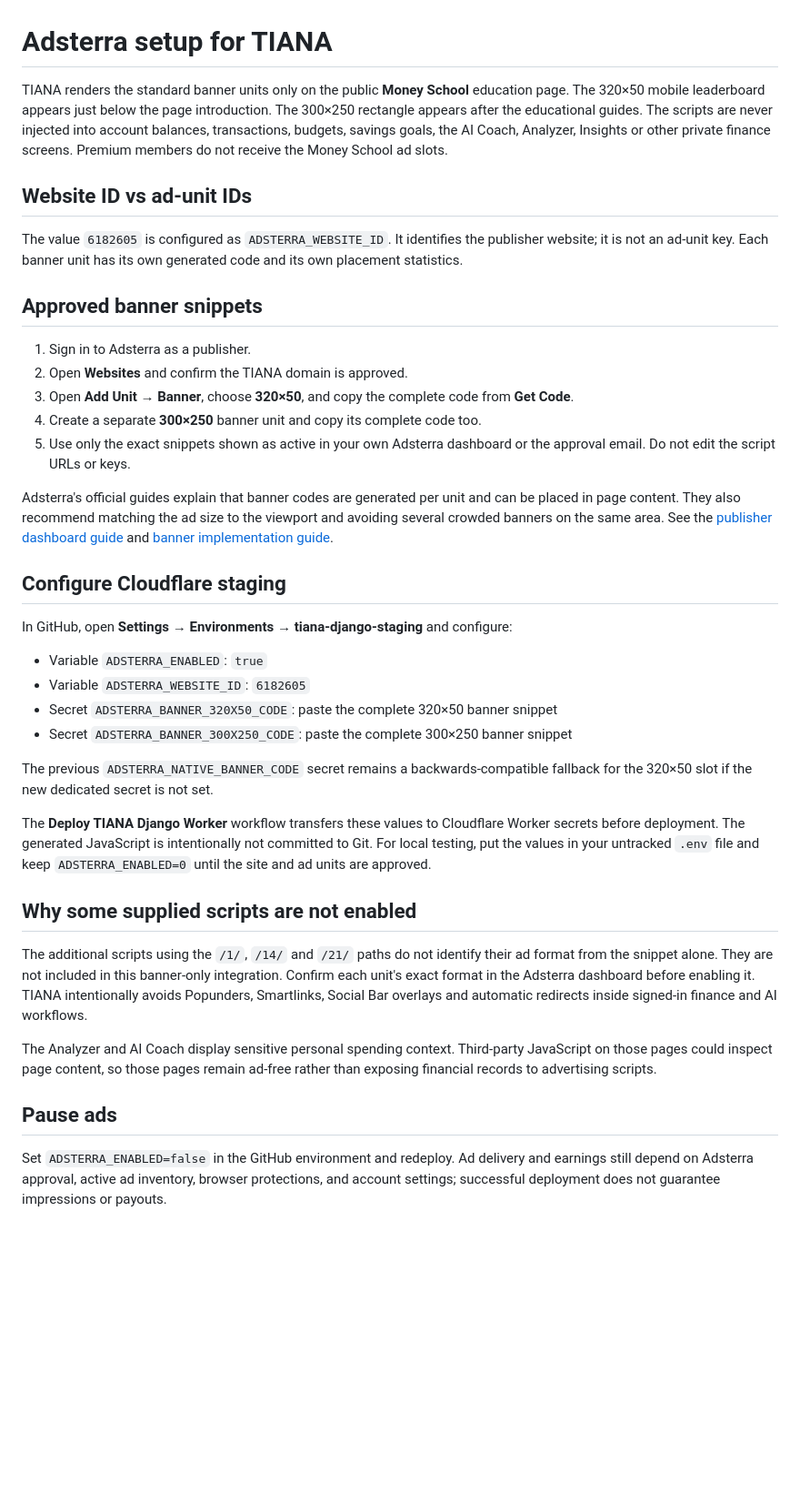
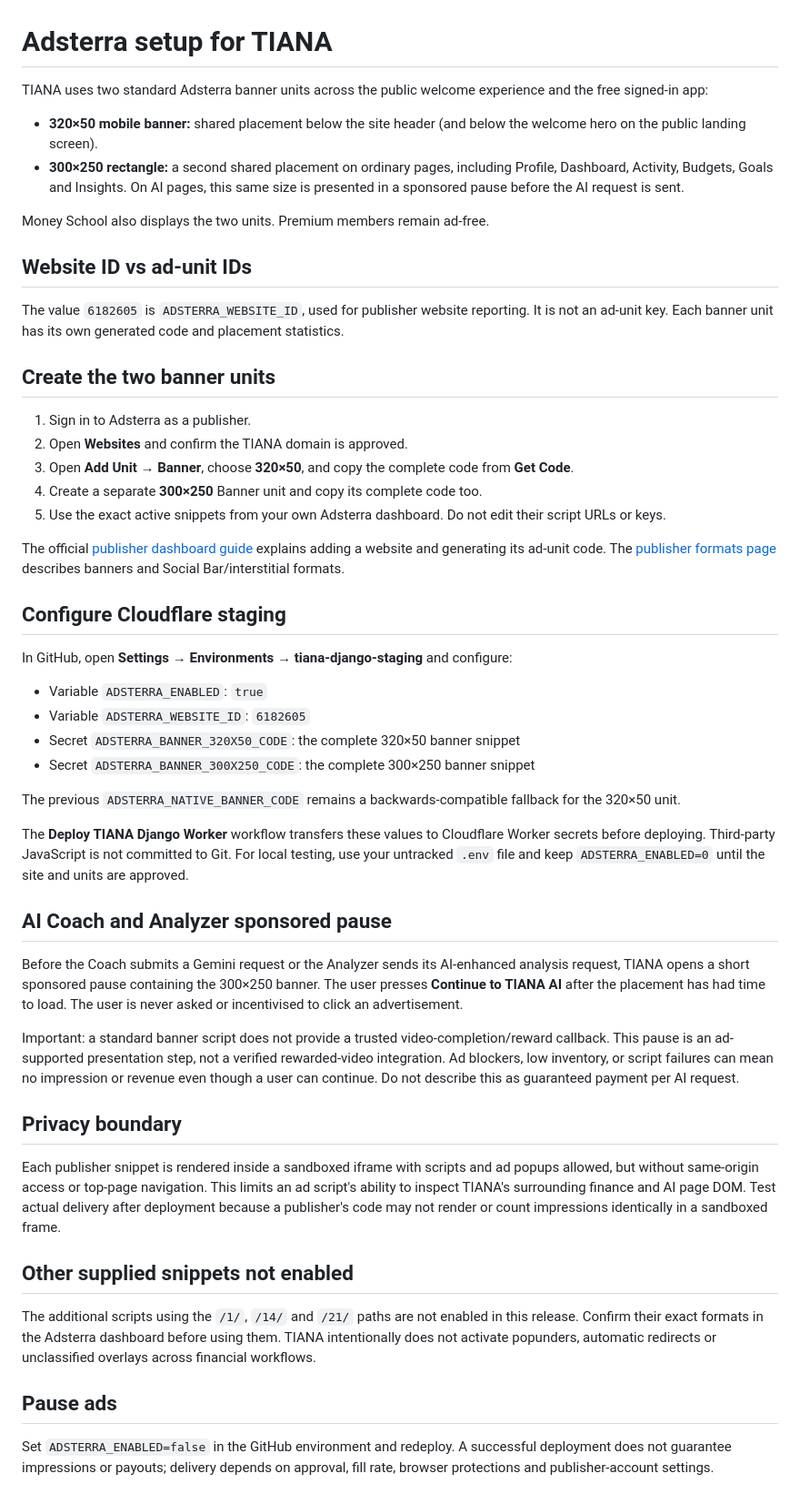
Before and after one commit to fosing123/money, a Markdown page: ADSTERRA_SETUP.md, the part around the change. Shown at 91% size. GitHub-like rendering; blank space fills up the shorter version.

Commit message:
Document TIANA site-wide banners and AI sponsor pause

```diff
--- a/ADSTERRA_SETUP.md
+++ b/ADSTERRA_SETUP.md
@@ -1,20 +1,25 @@
 # Adsterra setup for TIANA
 
-TIANA renders the standard banner units only on the public **Money School** education page. The 320×50 mobile leaderboard appears just below the page introduction. The 300×250 rectangle appears after the educational guides. The scripts are never injected into account balances, transactions, budgets, savings goals, the AI Coach, Analyzer, Insights or other private finance screens. Premium members do not receive the Money School ad slots.
+TIANA uses two standard Adsterra banner units across the public welcome experience and the free signed-in app:
+
+- **320×50 mobile banner:** shared placement below the site header (and below the welcome hero on the public landing screen).
+- **300×250 rectangle:** a second shared placement on ordinary pages, including Profile, Dashboard, Activity, Budgets, Goals and Insights. On AI pages, this same size is presented in a sponsored pause before the AI request is sent.
+
+Money School also displays the two units. Premium members remain ad-free.
 
 ## Website ID vs ad-unit IDs
 
-The value `6182605` is configured as `ADSTERRA_WEBSITE_ID`. It identifies the publisher website; it is not an ad-unit key. Each banner unit has its own generated code and its own placement statistics.
+The value `6182605` is `ADSTERRA_WEBSITE_ID`, used for publisher website reporting. It is not an ad-unit key. Each banner unit has its own generated code and placement statistics.
 
-## Approved banner snippets
+## Create the two banner units
 
 1. Sign in to Adsterra as a publisher.
 2. Open **Websites** and confirm the TIANA domain is approved.
 3. Open **Add Unit → Banner**, choose **320×50**, and copy the complete code from **Get Code**.
-4. Create a separate **300×250** banner unit and copy its complete code too.
-5. Use only the exact snippets shown as active in your own Adsterra dashboard or the approval email. Do not edit the script URLs or keys.
+4. Create a separate **300×250** Banner unit and copy its complete code too.
+5. Use the exact active snippets from your own Adsterra dashboard. Do not edit their script URLs or keys.
 
-Adsterra's official guides explain that banner codes are generated per unit and can be placed in page content. They also recommend matching the ad size to the viewport and avoiding several crowded banners on the same area. See the [publisher dashboard guide](https://adsterra.com/blog/set-up-publishers-dashboard/) and [banner implementation guide](https://adsterra.com/blog/how-banner-ads-make-money/).
+The official [publisher dashboard guide](https://adsterra.com/blog/set-up-publishers-dashboard/) explains adding a website and generating its ad-unit code. The [publisher formats page](https://adsterra.com/publishers/) describes banners and Social Bar/interstitial formats.
 
 ## Configure Cloudflare staging
 
@@ -22,19 +27,27 @@ In GitHub, open **Settings → Environments → tiana-django-staging** and confi
 
 - Variable `ADSTERRA_ENABLED`: `true`
 - Variable `ADSTERRA_WEBSITE_ID`: `6182605`
-- Secret `ADSTERRA_BANNER_320X50_CODE`: paste the complete 320×50 banner snippet
-- Secret `ADSTERRA_BANNER_300X250_CODE`: paste the complete 300×250 banner snippet
+- Secret `ADSTERRA_BANNER_320X50_CODE`: the complete 320×50 banner snippet
+- Secret `ADSTERRA_BANNER_300X250_CODE`: the complete 300×250 banner snippet
 
-The previous `ADSTERRA_NATIVE_BANNER_CODE` secret remains a backwards-compatible fallback for the 320×50 slot if the new dedicated secret is not set.
+The previous `ADSTERRA_NATIVE_BANNER_CODE` remains a backwards-compatible fallback for the 320×50 unit.
 
-The **Deploy TIANA Django Worker** workflow transfers these values to Cloudflare Worker secrets before deployment. The generated JavaScript is intentionally not committed to Git. For local testing, put the values in your untracked `.env` file and keep `ADSTERRA_ENABLED=0` until the site and ad units are approved.
+The **Deploy TIANA Django Worker** workflow transfers these values to Cloudflare Worker secrets before deploying. Third-party JavaScript is not committed to Git. For local testing, use your untracked `.env` file and keep `ADSTERRA_ENABLED=0` until the site and units are approved.
 
-## Why some supplied scripts are not enabled
+## AI Coach and Analyzer sponsored pause
 
-The additional scripts using the `/1/`, `/14/` and `/21/` paths do not identify their ad format from the snippet alone. They are not included in this banner-only integration. Confirm each unit's exact format in the Adsterra dashboard before enabling it. TIANA intentionally avoids Popunders, Smartlinks, Social Bar overlays and automatic redirects inside signed-in finance and AI workflows.
+Before the Coach submits a Gemini request or the Analyzer sends its AI-enhanced analysis request, TIANA opens a short sponsored pause containing the 300×250 banner. The user presses **Continue to TIANA AI** after the placement has had time to load. The user is never asked or incentivised to click an advertisement.
 
-The Analyzer and AI Coach display sensitive personal spending context. Third-party JavaScript on those pages could inspect page content, so those pages remain ad-free rather than exposing financial records to advertising scripts.
+Important: a standard banner script does not provide a trusted video-completion/reward callback. This pause is an ad-supported presentation step, not a verified rewarded-video integration. Ad blockers, low inventory, or script failures can mean no impression or revenue even though a user can continue. Do not describe this as guaranteed payment per AI request.
+
+## Privacy boundary
+
+Each publisher snippet is rendered inside a sandboxed iframe with scripts and ad popups allowed, but without same-origin access or top-page navigation. This limits an ad script's ability to inspect TIANA's surrounding finance and AI page DOM. Test actual delivery after deployment because a publisher's code may not render or count impressions identically in a sandboxed frame.
+
+## Other supplied snippets not enabled
+
+The additional scripts using the `/1/`, `/14/` and `/21/` paths are not enabled in this release. Confirm their exact formats in the Adsterra dashboard before using them. TIANA intentionally does not activate popunders, automatic redirects or unclassified overlays across financial workflows.
 
 ## Pause ads
 
-Set `ADSTERRA_ENABLED=false` in the GitHub environment and redeploy. Ad delivery and earnings still depend on Adsterra approval, active ad inventory, browser protections, and account settings; successful deployment does not guarantee impressions or payouts.
+Set `ADSTERRA_ENABLED=false` in the GitHub environment and redeploy. A successful deployment does not guarantee impressions or payouts; delivery depends on approval, fill rate, browser protections and publisher-account settings.
```
